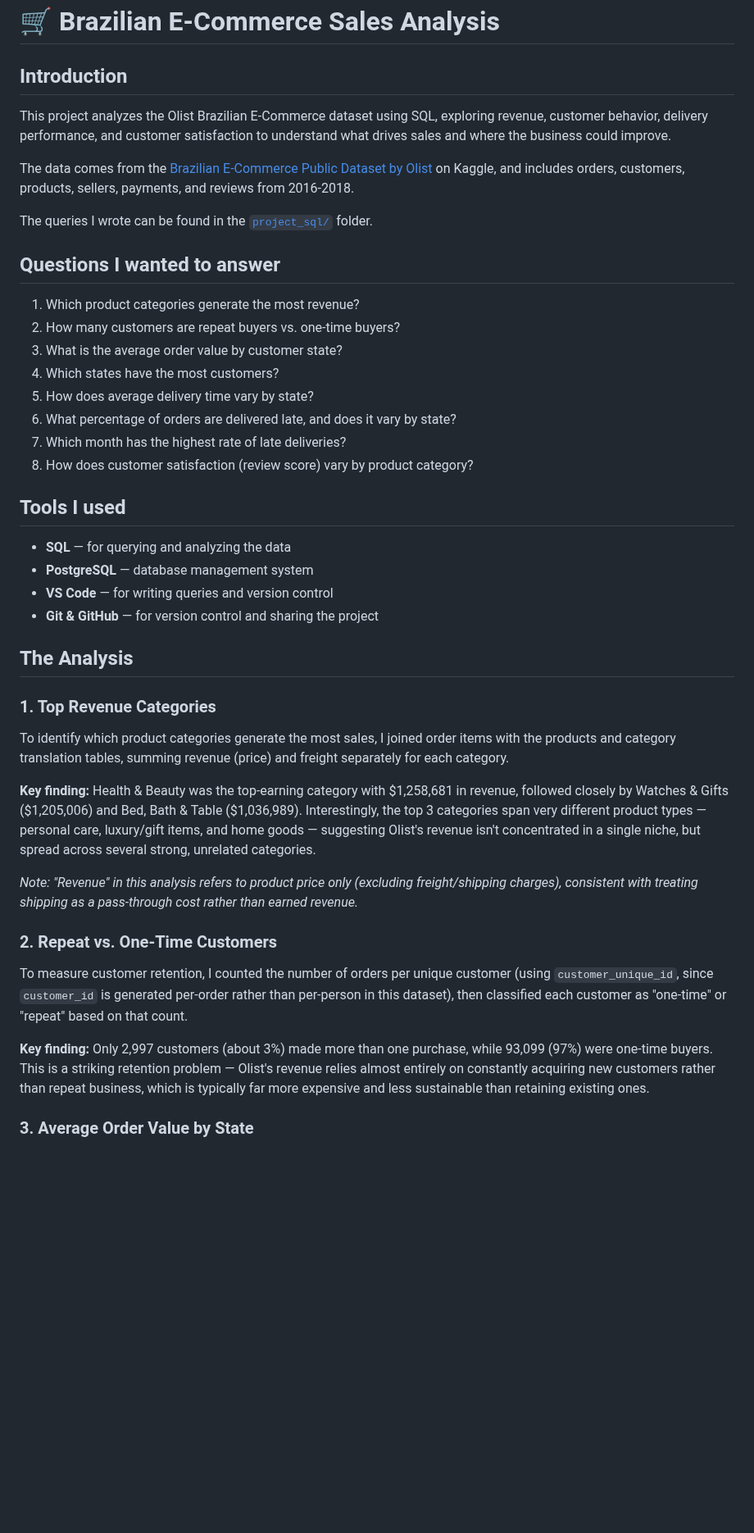
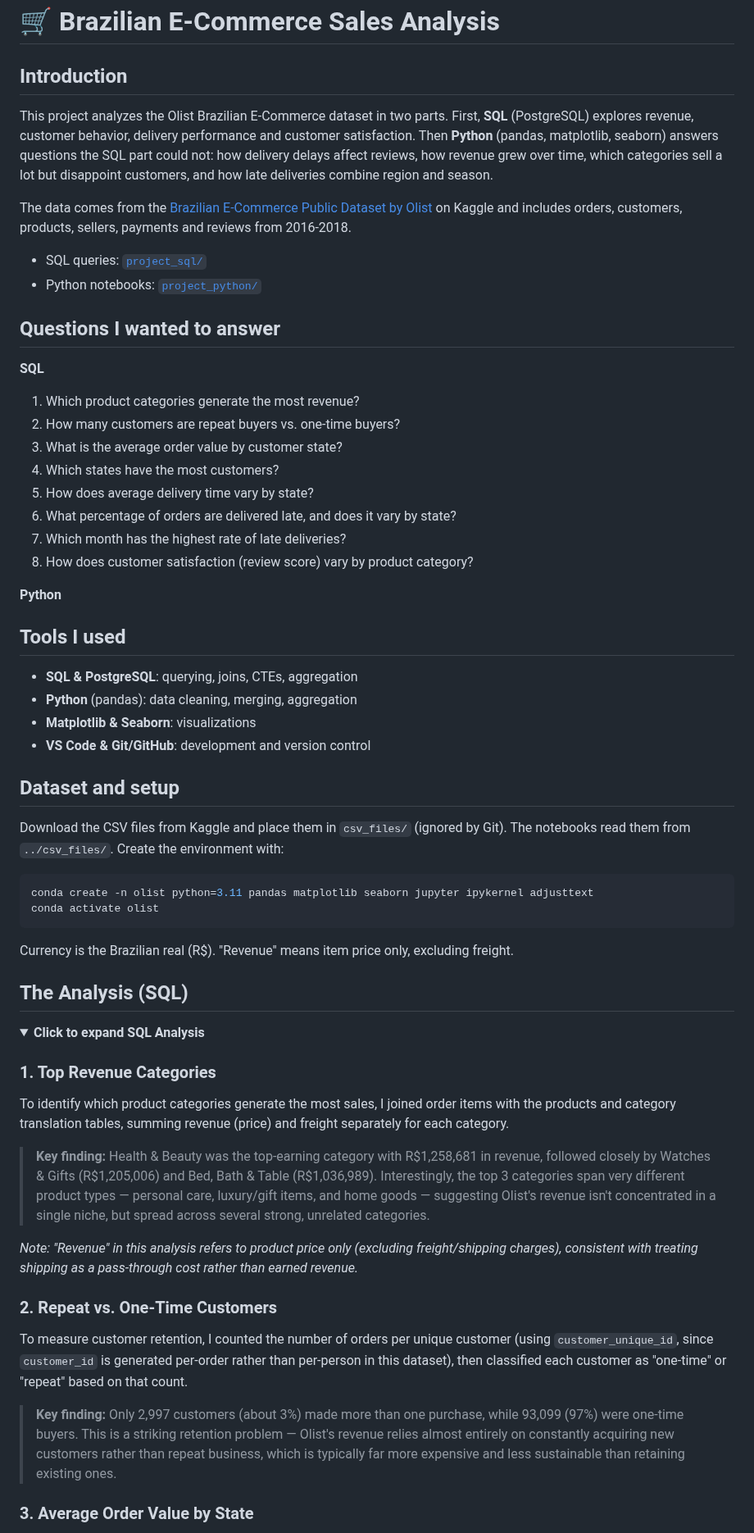
Before and after one commit to kristinamakarin/Olist_Ecommerce_Analysis, a Markdown page: README.md, the part around one of its changes. Shown at 82% size. Rendered like a GitHub page; folded sections open; blank space fills up the shorter version.

````diff
--- a/README.md
+++ b/README.md
@@ -1,13 +1,17 @@
 # 🛒 Brazilian E-Commerce Sales Analysis
 
 ## Introduction
-This project analyzes the Olist Brazilian E-Commerce dataset using SQL, exploring revenue, customer behavior, delivery performance, and customer satisfaction to understand what drives sales and where the business could improve.
 
-The data comes from the [Brazilian E-Commerce Public Dataset by Olist](https://www.kaggle.com/datasets/olistbr/brazilian-ecommerce) on Kaggle, and includes orders, customers, products, sellers, payments, and reviews from 2016-2018.
+This project analyzes the Olist Brazilian E-Commerce dataset in two parts. First, **SQL** (PostgreSQL) explores revenue, customer behavior, delivery performance and customer satisfaction. Then **Python** (pandas, matplotlib, seaborn) answers questions the SQL part could not: how delivery delays affect reviews, how revenue grew over time, which categories sell a lot but disappoint customers, and how late deliveries combine region and season.
 
-The queries I wrote can be found in the [`project_sql/`](./project_sql/) folder.
+The data comes from the [Brazilian E-Commerce Public Dataset by Olist](https://www.kaggle.com/datasets/olistbr/brazilian-ecommerce) on Kaggle and includes orders, customers, products, sellers, payments and reviews from 2016-2018.
+
+- SQL queries: [`project_sql/`](./project_sql/)
+- Python notebooks: [`project_python/`](./project_python/)
 
 ## Questions I wanted to answer
+
+**SQL**
 1. Which product categories generate the most revenue?
 2. How many customers are repeat buyers vs. one-time buyers?
 3. What is the average order value by customer state?
@@ -17,18 +21,36 @@ The queries I wrote can be found in the [`project_sql/`](./project_sql/) folder.
 7. Which month has the highest rate of late deliveries?
 8. How does customer satisfaction (review score) vary by product category?
 
+
+**Python**
+
 ## Tools I used
-- **SQL** — for querying and analyzing the data
-- **PostgreSQL** — database management system
-- **VS Code** — for writing queries and version control
-- **Git & GitHub** — for version control and sharing the project
 
-## The Analysis
+- **SQL & PostgreSQL**: querying, joins, CTEs, aggregation
+- **Python** (pandas): data cleaning, merging, aggregation
+- **Matplotlib & Seaborn**: visualizations
+- **VS Code & Git/GitHub**: development and version control
+
+## Dataset and setup
+
+Download the CSV files from Kaggle and place them in `csv_files/` (ignored by Git). The notebooks read them from `../csv_files/`. Create the environment with:
+
+```bash
+conda create -n olist python=3.11 pandas matplotlib seaborn jupyter ipykernel adjusttext
+conda activate olist
+```
+
+Currency is the Brazilian real (R$). "Revenue" means item price only, excluding freight.
+
+## The Analysis (SQL)
+
+<details>
+<summary><b>Click to expand SQL Analysis</b></summary>
 
 ### 1. Top Revenue Categories
 To identify which product categories generate the most sales, I joined order items with the products and category translation tables, summing revenue (price) and freight separately for each category.
 
-**Key finding:** Health & Beauty was the top-earning category with $1,258,681 in revenue, followed closely by Watches & Gifts ($1,205,006) and Bed, Bath & Table ($1,036,989). Interestingly, the top 3 categories span very different product types — personal care, luxury/gift items, and home goods — suggesting Olist's revenue isn't concentrated in a single niche, but spread across several strong, unrelated categories.
+> **Key finding:** Health & Beauty was the top-earning category with R$1,258,681 in revenue, followed closely by Watches & Gifts (R$1,205,006) and Bed, Bath & Table (R$1,036,989). Interestingly, the top 3 categories span very different product types — personal care, luxury/gift items, and home goods — suggesting Olist's revenue isn't concentrated in a single niche, but spread across several strong, unrelated categories.
 
 *Note: "Revenue" in this analysis refers to product price only (excluding freight/shipping charges), consistent with treating shipping as a pass-through cost rather than earned revenue.*
 
@@ -36,7 +58,7 @@ To identify which product categories generate the most sales, I joined order ite
 
 To measure customer retention, I counted the number of orders per unique customer (using `customer_unique_id`, since `customer_id` is generated per-order rather than per-person in this dataset), then classified each customer as "one-time" or "repeat" based on that count.
 
-**Key finding:** Only 2,997 customers (about 3%) made more than one purchase, while 93,099 (97%) were one-time buyers. This is a striking retention problem — Olist's revenue relies almost entirely on constantly acquiring new customers rather than repeat business, which is typically far more expensive and less sustainable than retaining existing ones.
+> **Key finding:** Only 2,997 customers (about 3%) made more than one purchase, while 93,099 (97%) were one-time buyers. This is a striking retention problem — Olist's revenue relies almost entirely on constantly acquiring new customers rather than repeat business, which is typically far more expensive and less sustainable than retaining existing ones.
 
 ### 3. Average Order Value by State
 
````
Also changed, not shown: other parts of README.md (+58 -16 lines), project_python/images/top_10_states.png, project_python/images/top_categories.png, 1 other file.
